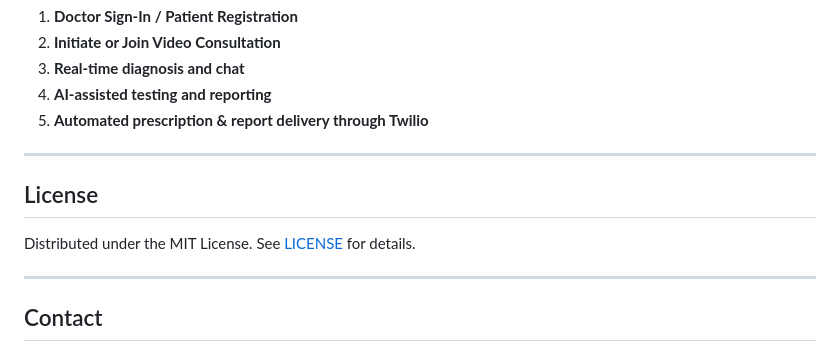
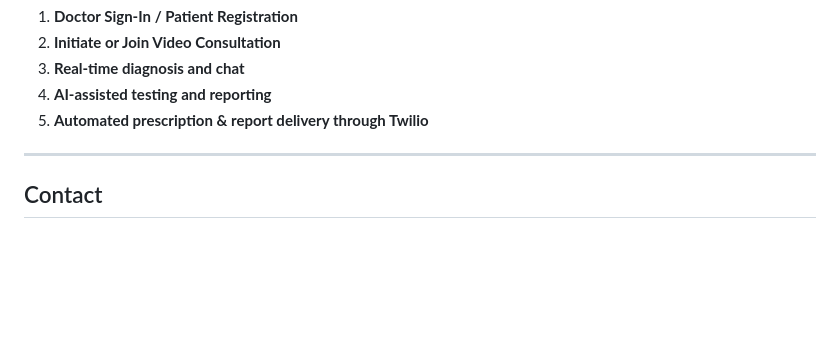
Before and after one commit to ManteshMhetre/MEDICARE---AN-INTELLIGIENT-PATIENT-CARE-SYSTEM, a Markdown page: README.md, the part around the change. Rendered like a GitHub page; blank space fills up the shorter version.

Commit message:
README Description
Removed the License section from the README.

```diff
--- a/README.md
+++ b/README.md
@@ -130,12 +130,6 @@ All AI model development, configuration, and deployment are the core technical c
 
 ---
 
-## License
-
-Distributed under the MIT License. See [LICENSE](LICENSE) for details.
-
----
-
 ## Contact
 
 **Mantesh Mhetre**
```
